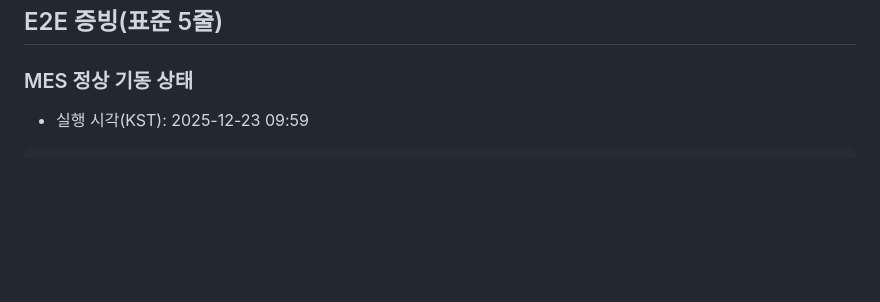
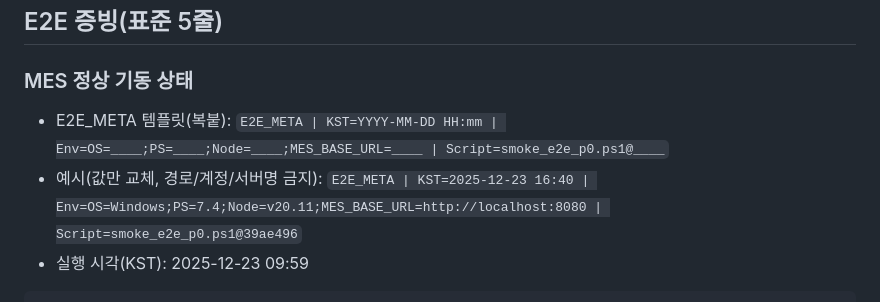
Before and after one commit to JikwangHan/MES-Project, a Markdown page: docs/testing/Ticket-17.3_ModbusTCP_P0.md, the part around the change. GitHub-like rendering; blank space fills up the shorter version.

Commit message:
docs: E2E_META 증빙 템플릿 1줄 추가

````diff
--- a/docs/testing/Ticket-17.3_ModbusTCP_P0.md
+++ b/docs/testing/Ticket-17.3_ModbusTCP_P0.md
@@ -67,6 +67,10 @@ pwsh -NoProfile -ExecutionPolicy Bypass -File scripts/smoke_e2e_p0.ps1
 
 ## E2E 증빙(표준 5줄)
 ### MES 정상 기동 상태
+- E2E_META 템플릿(복붙):
+  `E2E_META | KST=YYYY-MM-DD HH:mm | Env=OS=____;PS=____;Node=____;MES_BASE_URL=____ | Script=smoke_e2e_p0.ps1@____`
+- 예시(값만 교체, 경로/계정/서버명 금지):
+  `E2E_META | KST=2025-12-23 16:40 | Env=OS=Windows;PS=7.4;Node=v20.11;MES_BASE_URL=http://localhost:8080 | Script=smoke_e2e_p0.ps1@39ae496`
 - 실행 시각(KST): 2025-12-23 09:59
 ```
 [PASS] E2E-P0-00 mes health check (200 OK)
````
